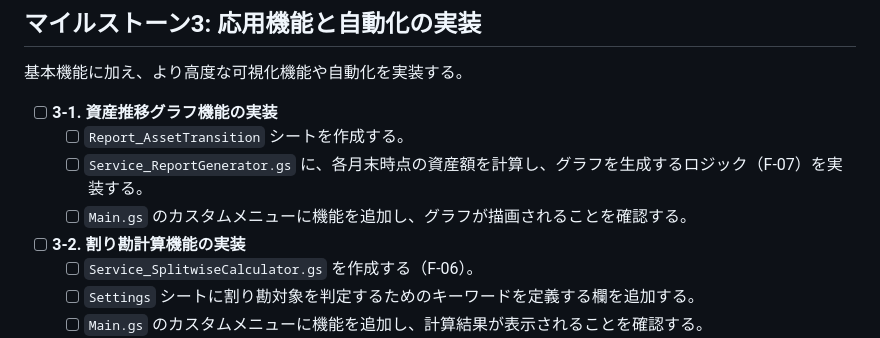
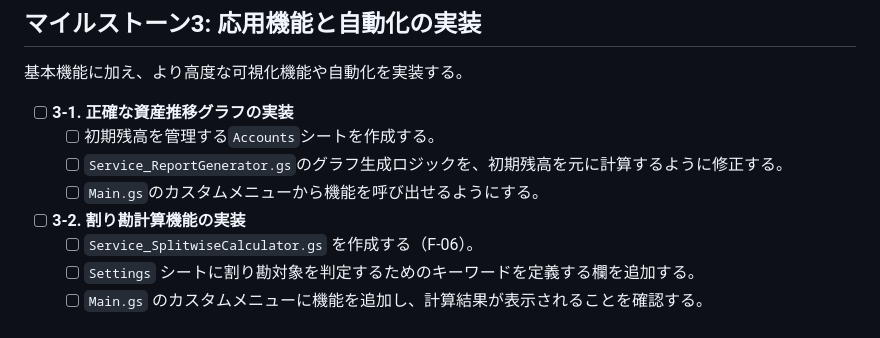
Before and after one commit to shou-dev19/kakeibo-app, a Markdown page: docs/tasks.md, the part around the change. GitHub-like rendering.

Commit message:
docs: update milestone 3 tasks for accurate asset graph

```diff
--- a/docs/tasks.md
+++ b/docs/tasks.md
@@ -55,10 +55,10 @@
 
 基本機能に加え、より高度な可視化機能や自動化を実装する。
 
--   [ ] **3-1. 資産推移グラフ機能の実装**
-    -   [ ] `Report_AssetTransition` シートを作成する。
-    -   [ ] `Service_ReportGenerator.gs` に、各月末時点の資産額を計算し、グラフを生成するロジック（F-07）を実装する。
-    -   [ ] `Main.gs` のカスタムメニューに機能を追加し、グラフが描画されることを確認する。
+-   [ ] **3-1. 正確な資産推移グラフの実装**
+    -   [ ] 初期残高を管理する`Accounts`シートを作成する。
+    -   [ ] `Service_ReportGenerator.gs`のグラフ生成ロジックを、初期残高を元に計算するように修正する。
+    -   [ ] `Main.gs`のカスタムメニューから機能を呼び出せるようにする。
 -   [ ] **3-2. 割り勘計算機能の実装**
     -   [ ] `Service_SplitwiseCalculator.gs` を作成する（F-06）。
     -   [ ] `Settings` シートに割り勘対象を判定するためのキーワードを定義する欄を追加する。
```
